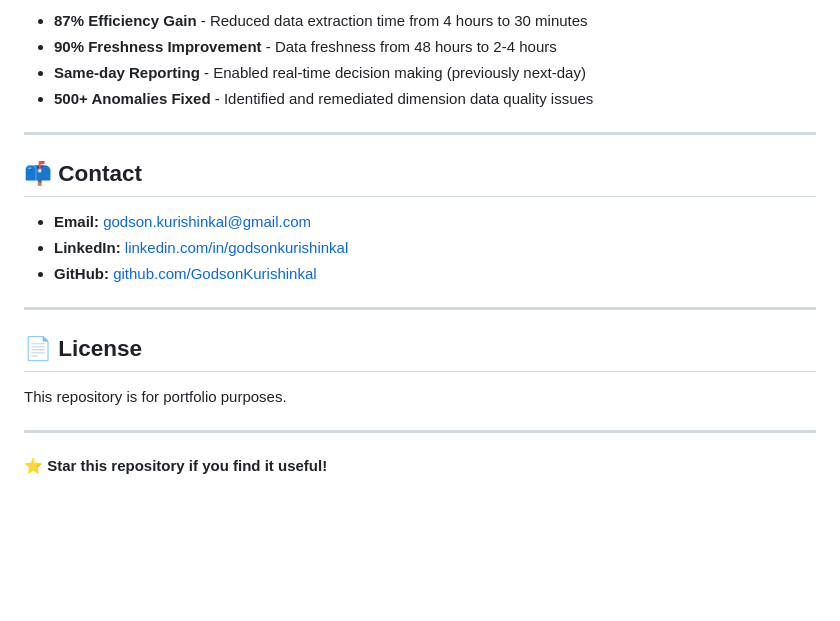
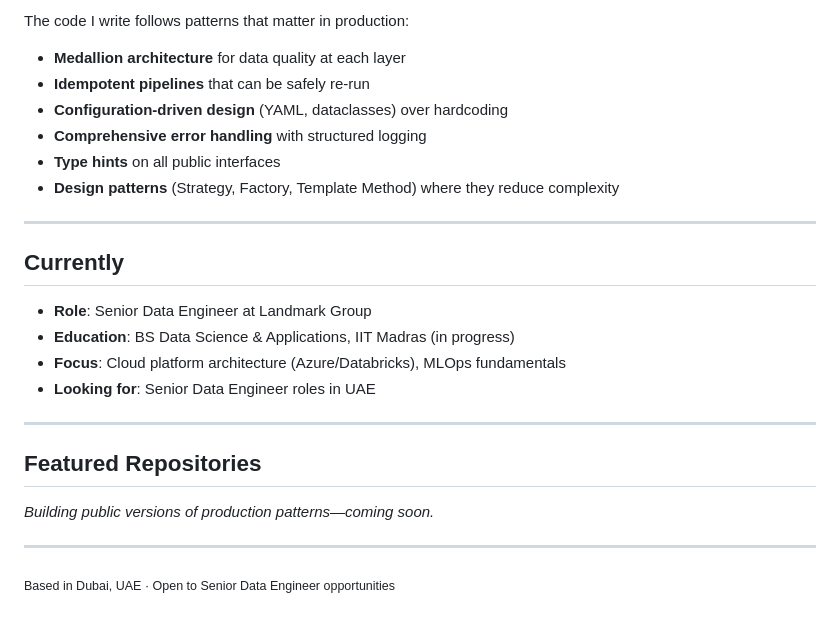
Before and after one commit to GodsonKurishinkal/data-engineering-portfolio, a Markdown page: README.md, the part around one of its changes. Drawn GitHub-style; blank space fills up the shorter version.

Commit message:
docs: refresh README with polished professional profile

```diff
--- a/README.md
+++ b/README.md
@@ -94,23 +80,28 @@ I build enterprise data pipelines and ML systems for supply chain operations. No
 
-- **87% Efficiency Gain** - Reduced data extraction time from 4 hours to 30 minutes
-- **90% Freshness Improvement** - Data freshness from 48 hours to 2-4 hours
-- **Same-day Reporting** - Enabled real-time decision making (previously next-day)
-- **500+ Anomalies Fixed** - Identified and remediated dimension data quality issues
+The code I write follows patterns that matter in production:
+
+- **Medallion architecture** for data quality at each layer
+- **Idempotent pipelines** that can be safely re-run
+- **Configuration-driven design** (YAML, dataclasses) over hardcoding
+- **Comprehensive error handling** with structured logging
+- **Type hints** on all public interfaces
+- **Design patterns** (Strategy, Factory, Template Method) where they reduce complexity
 
 ---
 
-## 📫 Contact
+## Currently
 
-- **Email:** [godson.kurishinkal@gmail.com](mailto:godson.kurishinkal@gmail.com)
-- **LinkedIn:** [linkedin.com/in/godsonkurishinkal](https://linkedin.com/in/godsonkurishinkal)
-- **GitHub:** [github.com/GodsonKurishinkal](https://github.com/GodsonKurishinkal)
+- **Role**: Senior Data Engineer at Landmark Group
+- **Education**: BS Data Science & Applications, IIT Madras (in progress)
+- **Focus**: Cloud platform architecture (Azure/Databricks), MLOps fundamentals
+- **Looking for**: Senior Data Engineer roles in UAE
 
 ---
 
-## 📄 License
+## Featured Repositories
 
-This repository is for portfolio purposes.
+*Building public versions of production patterns—coming soon.*
 
 ---
 
-⭐ **Star this repository if you find it useful!**
+<sub>Based in Dubai, UAE · Open to Senior Data Engineer opportunities</sub>
```
Also changed, not shown: other parts of README.md (+51 -65 lines), .activity-ping.md (deleted, +0 -11 lines).
